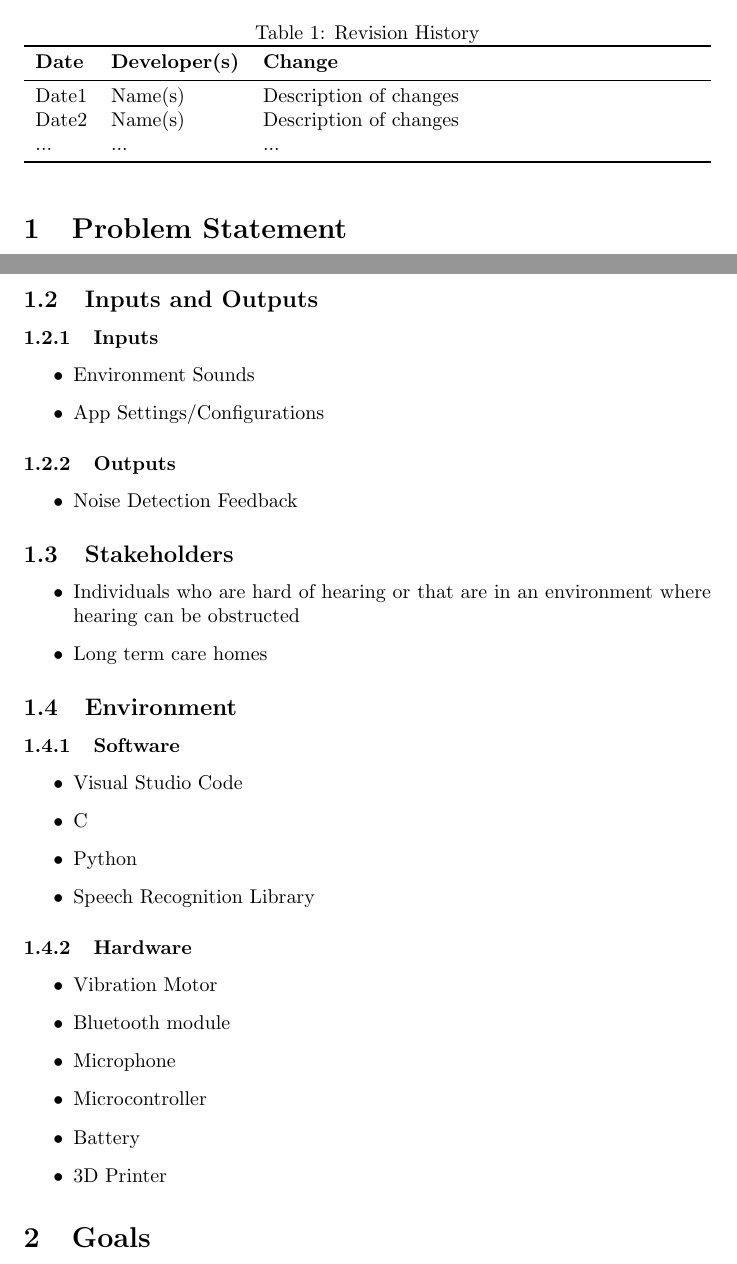
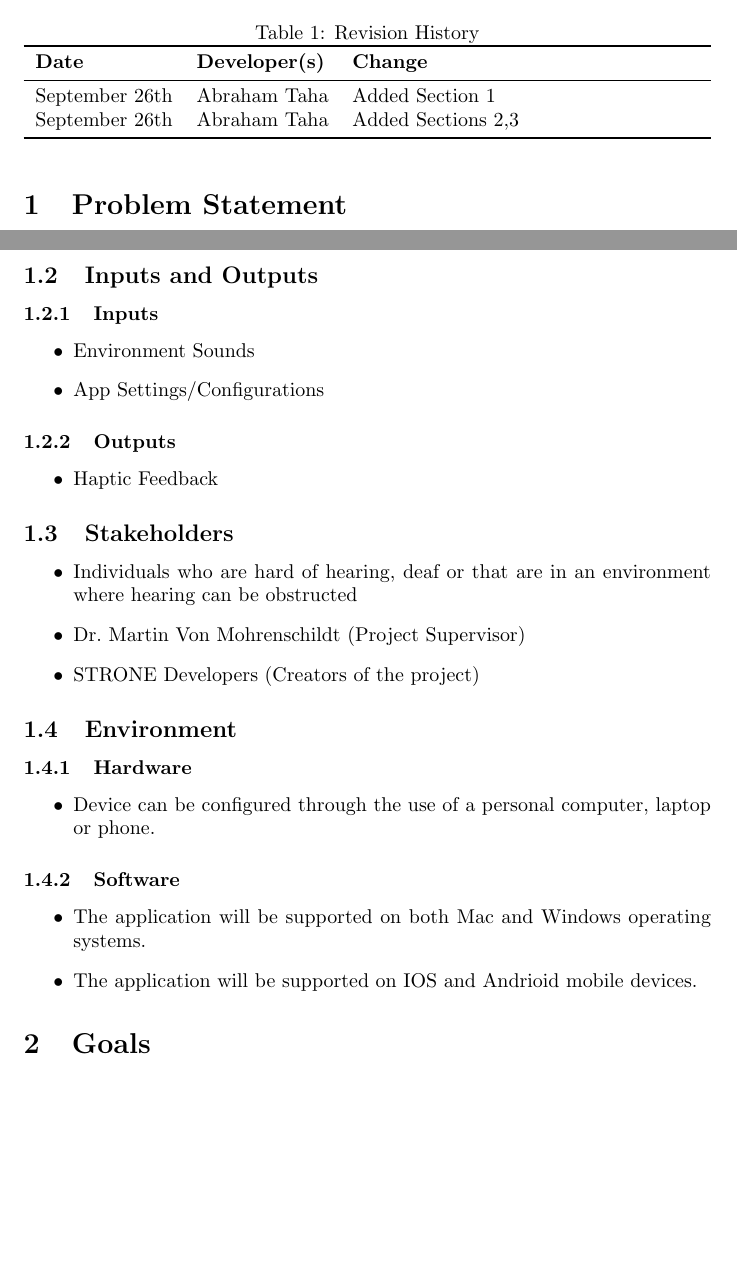
Before and after one commit to jordanbierbrier/capstone, a LaTeX document (docs/ProblemStatementAndGoals/ProblemStatement.tex): two parts of pages 1 and 2 of 4, joined at a grey line, cut so that both start at the same text, the shorter picture padded with empty space. Compiled offline with pdfLaTeX.

Commit message:
Revised parts of section 1 in Porblem Statement Document

```diff
--- a/docs/ProblemStatementAndGoals/ProblemStatement.tex
+++ b/docs/ProblemStatementAndGoals/ProblemStatement.tex
@@ -22,9 +22,8 @@
 \toprule
 \textbf{Date} & \textbf{Developer(s)} & \textbf{Change}\\
 \midrule
-Date1 & Name(s) & Description of changes\\
-Date2 & Name(s) & Description of changes\\
-... & ... & ...\\
+September 26th & Abraham Taha & Added Section 1\\
+September 26th & Abraham Taha & Added Sections 2,3\\
 \bottomrule
 \end{tabularx}
 \end{table}
@@ -51,32 +50,25 @@ the users to complete daily tasks as well as notably improve their quality of li
 \end{itemize}
 \subsubsection {Outputs}
 \begin{itemize}
-    \item Noise Detection Feedback
+    \item Haptic Feedback
 \end{itemize}
-
 
 \subsection{Stakeholders}
 \begin{itemize}
-    \item Individuals who are hard of hearing or that are in an environment where hearing can be obstructed
-    \item Long term care homes
+    \item Individuals who are hard of hearing, deaf or that are in an environment where hearing can be obstructed
+    \item Dr.\ Martin Von Mohrenschildt (Project Supervisor)
+    \item STRONE Developers (Creators of the project)
 \end{itemize}
 
 \subsection{Environment}
+\subsubsection{Hardware}
+\begin{itemize}
+    \item Device can be configured through the use of a personal computer, laptop or phone.
+\end{itemize}
 \subsubsection{Software}
 \begin{itemize}
-    \item Visual Studio Code
-    \item C
-    \item Python
-    \item Speech Recognition Library
-\end{itemize}
-\subsubsection{Hardware}
-\begin{itemize}
-    \item Vibration Motor
-    \item Bluetooth module
-    \item Microphone
-    \item Microcontroller
-    \item Battery
-    \item 3D Printer
+    \item The application will be supported on both Mac and Windows operating systems.
+    \item The application will be supported on IOS and Andrioid mobile devices.
 \end{itemize}
 
 \section{Goals}
```
Also changed, not shown: docs/ProblemStatementAndGoals/ProblemStatement.pdf.
